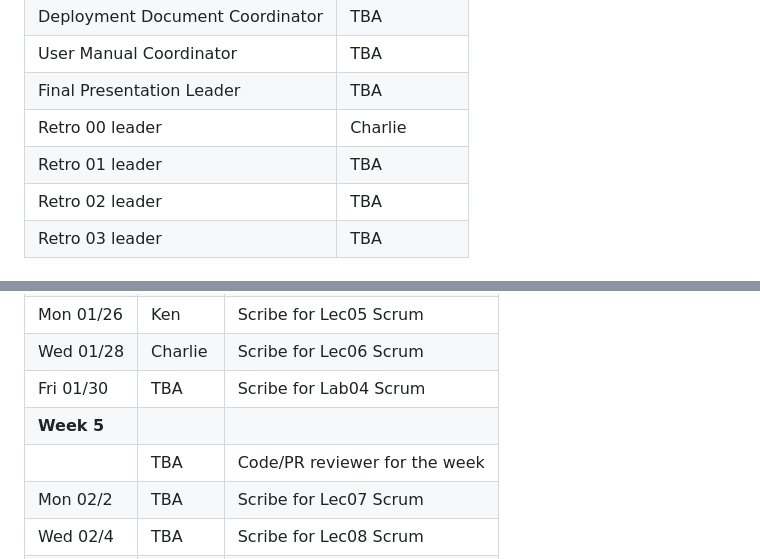
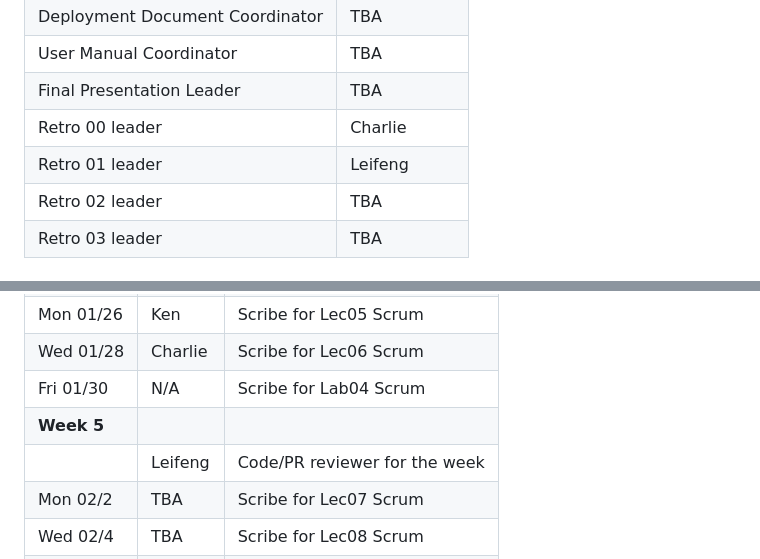
Before and after one commit to ucsb-cs148-w26/pj04-receipt-divider, a Markdown page: team/!LEADERSHIP.md, 2 parts joined by grey strips. GitHub-like rendering.

Commit message:
docs: update Leadership

```diff
--- a/team/!LEADERSHIP.md
+++ b/team/!LEADERSHIP.md
@@ -19,7 +19,7 @@
 | User Manual Coordinator         | TBA               |
 | Final Presentation Leader       | TBA               |
 | Retro 00 leader                 | Charlie           |
-| Retro 01 leader                 | TBA               |
+| Retro 01 leader                 | Leifeng           |
 | Retro 02 leader                 | TBA               |
 | Retro 03 leader                 | TBA               |
 
@@ -38,9 +38,9 @@
 |             | Mason             | Code/PR reviewer for the week                     |
 | Mon 01/26   | Ken               | Scribe for Lec05 Scrum                            |
 | Wed 01/28   | Charlie           | Scribe for Lec06 Scrum                            |
-| Fri 01/30   | TBA               | Scribe for Lab04 Scrum                            |
+| Fri 01/30   | N/A               | Scribe for Lab04 Scrum                            |
 | **Week 5**  |                   |                                                   |
-|             | TBA               | Code/PR reviewer for the week                     |
+|             | Leifeng           | Code/PR reviewer for the week                     |
 | Mon 02/2    | TBA               | Scribe for Lec07 Scrum                            |
 | Wed 02/4    | TBA               | Scribe for Lec08 Scrum                            |
 | Fri 02/6    | TBA               | Scribe for Lab05 Scrum                            |
```
